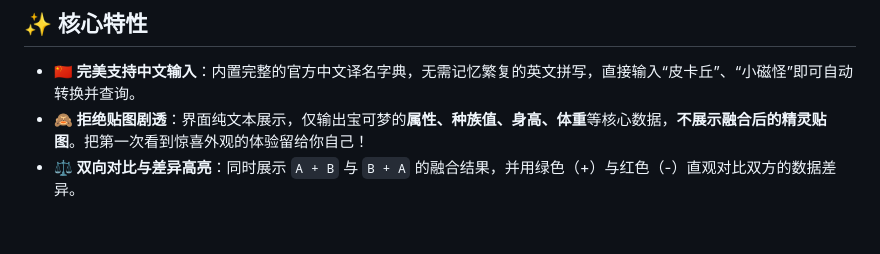
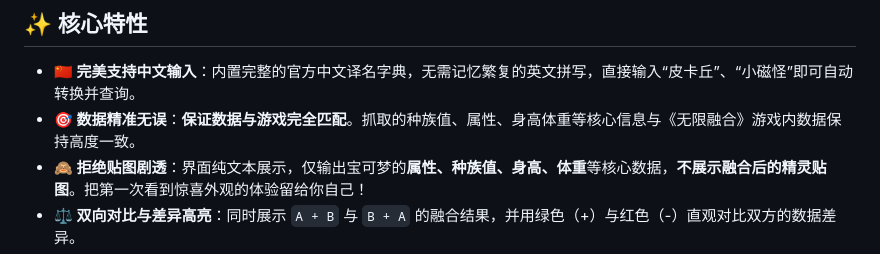
Before and after one commit to mcccing/PIF-calculator, a Markdown page: README.md, the part around the change. GitHub-like rendering; blank space fills up the shorter version.

Commit message:
Enhance README with data accuracy feature
Added a feature highlighting data accuracy and game match.

```diff
--- a/README.md
+++ b/README.md
@@ -24,6 +24,7 @@
 ## ✨ 核心特性
 
 *   **🇨🇳 完美支持中文输入**：内置完整的官方中文译名字典，无需记忆繁复的英文拼写，直接输入“皮卡丘”、“小磁怪”即可自动转换并查询。
+*   **🎯 数据精准无误**：**保证数据与游戏完全匹配**。抓取的种族值、属性、身高体重等核心信息与《无限融合》游戏内数据保持高度一致。
 *   **🙈 拒绝贴图剧透**：界面纯文本展示，仅输出宝可梦的**属性、种族值、身高、体重**等核心数据，**不展示融合后的精灵贴图**。把第一次看到惊喜外观的体验留给你自己！
 *   **⚖️ 双向对比与差异高亮**：同时展示 `A + B` 与 `B + A` 的融合结果，并用绿色（+）与红色（-）直观对比双方的数据差异。
 *   **🤖 100% AI 生成代码**：本项目（包括原本的 Python 桌面版和现在的网页版）的**所有代码均由 AI（DeepSeek）全自动编写完成**，是探索 AI 辅助开发的绝佳实践。
```
